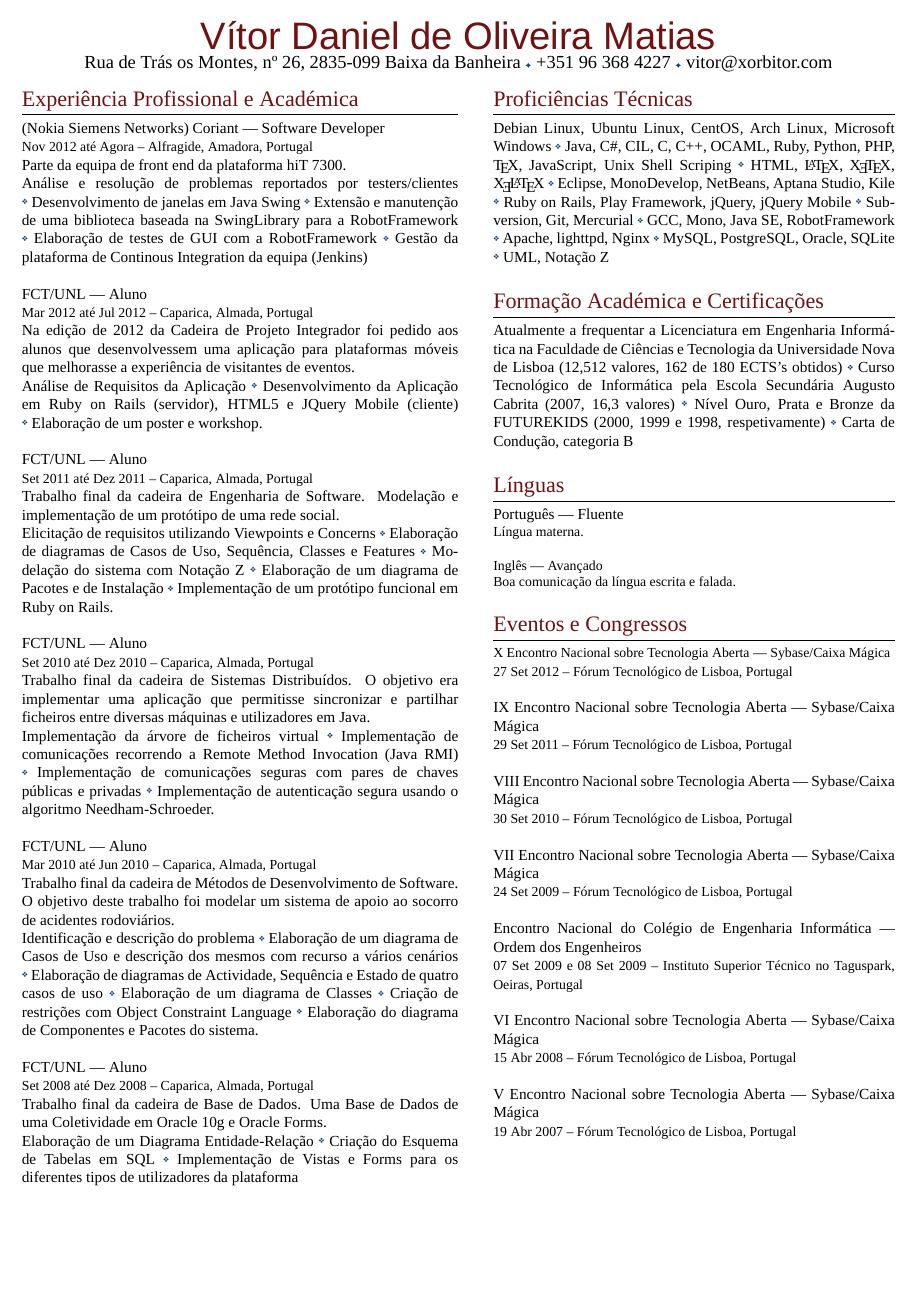
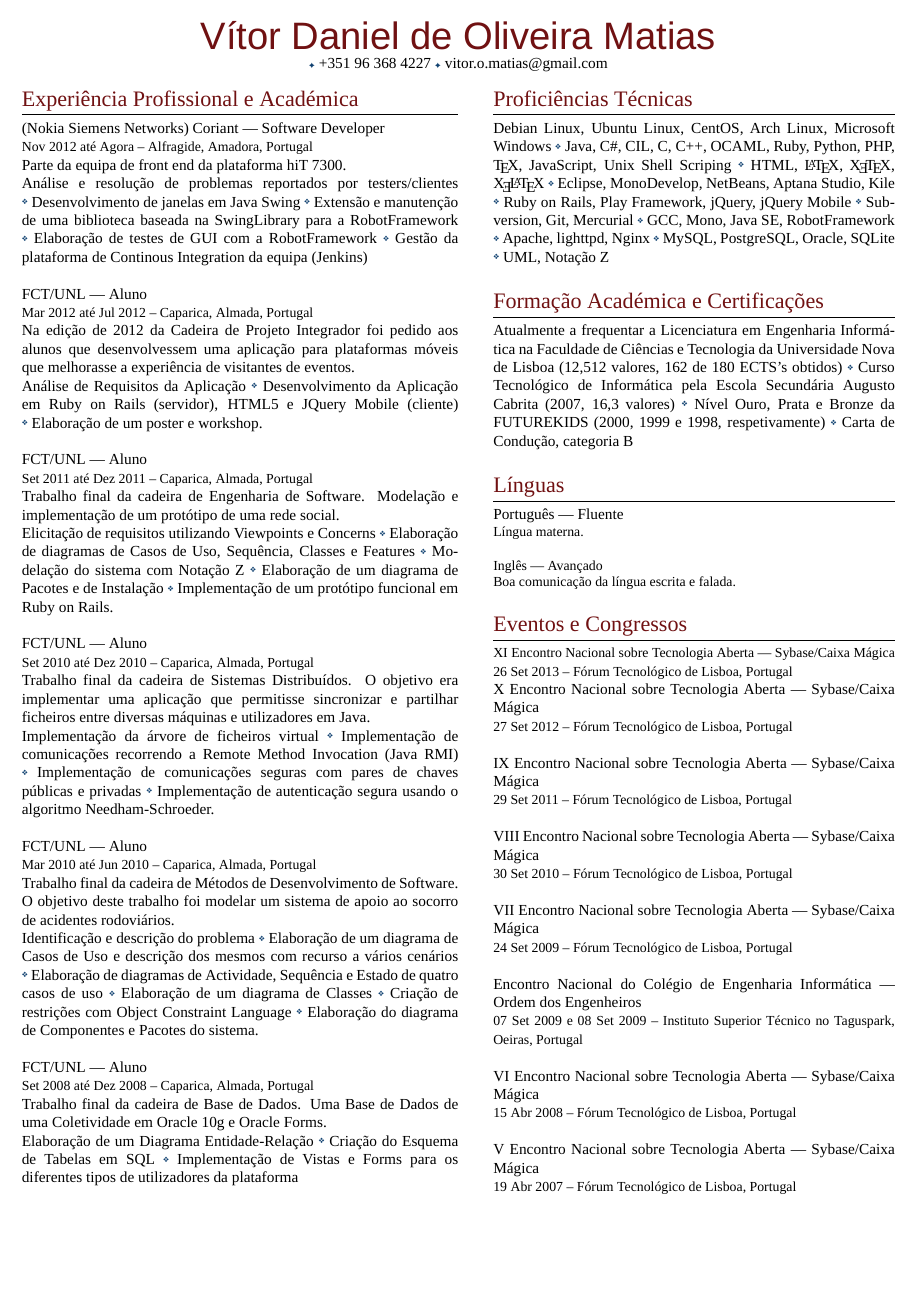
Before and after one commit to vitoshi21/My-CV, a LaTeX CV (cvpt.tex): the whole page. Compiled offline with XeLaTeX; a missing font is replaced by an installed copy or a similar font.

Commit message:
added event

```diff
--- a/cvpt.tex
+++ b/cvpt.tex
@@ -91,10 +91,10 @@
 \begin{document}
 \color{text1} % set text color for the whole doc
 \center{\sffamily\Huge\color{headings} Vítor Daniel de Oliveira Matias}\\
-\textsc{\large{Rua de Trás os Montes, n\textordmasculine\ 26, 2835-099 Baixa da Banheira
+%\textsc{\large{Rua de Trás os Montes, n\textordmasculine\ 26, 2835-099 Baixa da Banheira
 {\tiny{\textcolor{bullets}{\ding{70}}}} +351 96 368 4227
 {\tiny{\textcolor{bullets}{\ding{70}}}}
-\href{mailto:vitor@xorbitor.com,vitor.o.matias@gmail.com}{vitor@xorbitor.com}}}\\
+\href{mailto:vitor@xorbitor.com,vitor.o.matias@gmail.com}{vitor.o.matias@gmail.com}}}\\
 
 \color{text1}
 
@@ -249,6 +249,8 @@ Trabalho final da cadeira de Base de Dados. Uma Base de Dados de uma Coletividad
 \\\par
 %\vspace{0pt} %trick for alignment
 \section{Eventos e Congressos}
+\textsc{XI Encontro Nacional sobre Tecnologia Aberta --- Sybase/Caixa Mágica}\\
+\small\textsc{26~Set~2013 -- Fórum Tecnológico de Lisboa, Portugal}\\ \normalsize
 \textsc{X Encontro Nacional sobre Tecnologia Aberta --- Sybase/Caixa Mágica}\\
 \small\textsc{27~Set~2012 -- Fórum Tecnológico de Lisboa, Portugal}\\ \normalsize
  %\begin{inparaitem}
```
